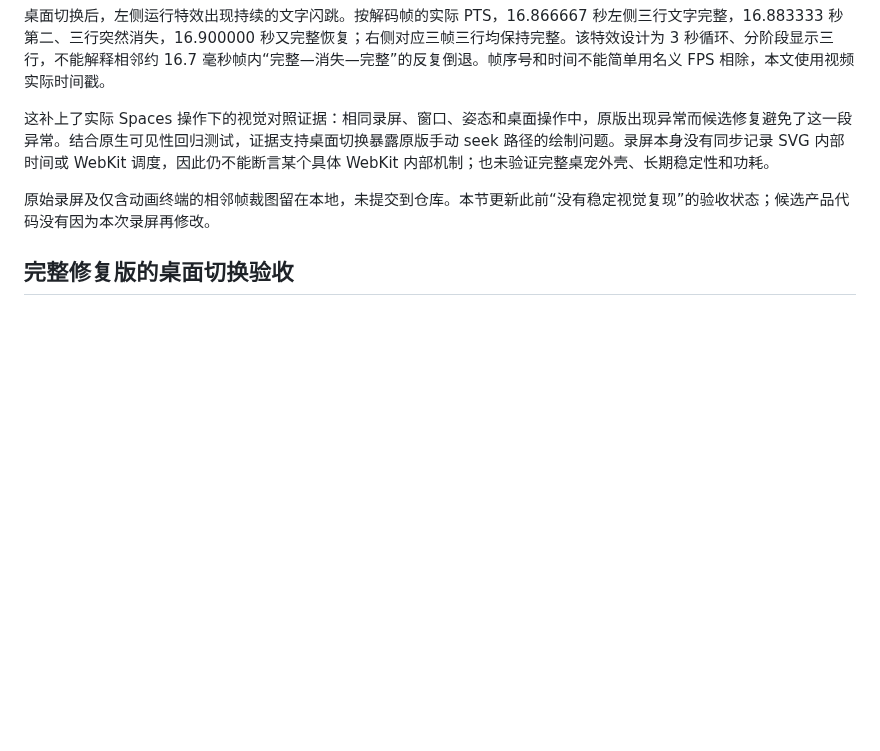
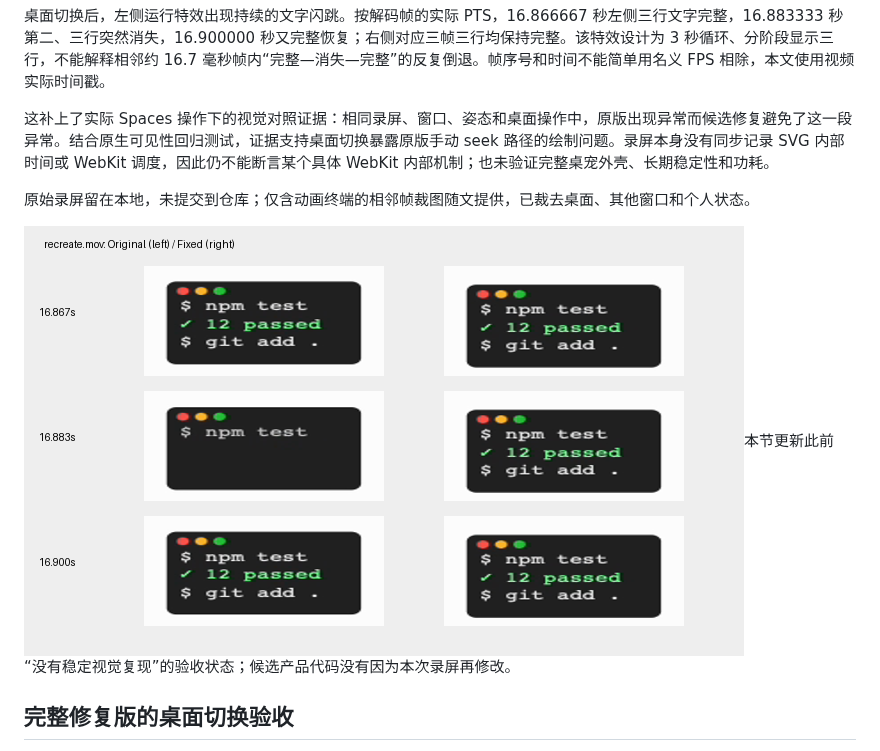
Before and after one commit to lokicorvus/crosspet, a Markdown page: docs/动画时钟修复验证.md, the part around the change. GitHub-like rendering; pictures changed too: docs/images/svg-animation-spaces-comparison.png (added); blank space fills up the shorter version.

Commit message:
docs: include cropped SVG flicker comparison

```diff
--- a/docs/动画时钟修复验证.md
+++ b/docs/动画时钟修复验证.md
@@ -71,7 +71,9 @@ Windows 共用的网页逻辑已修改，但未在 WebView2 或 Windows 真机
 
 这补上了实际 Spaces 操作下的视觉对照证据：相同录屏、窗口、姿态和桌面操作中，原版出现异常而候选修复避免了这一段异常。结合原生可见性回归测试，证据支持桌面切换暴露原版手动 seek 路径的绘制问题。录屏本身没有同步记录 SVG 内部时间或 WebKit 调度，因此仍不能断言某个具体 WebKit 内部机制；也未验证完整桌宠外壳、长期稳定性和功耗。
 
-原始录屏及仅含动画终端的相邻帧裁图留在本地，未提交到仓库。本节更新此前“没有稳定视觉复现”的验收状态；候选产品代码没有因为本次录屏再修改。
+原始录屏留在本地，未提交到仓库；仅含动画终端的相邻帧裁图随文提供，已裁去桌面、其他窗口和个人状态。
+
+![原版与修复版的连续三帧对照](images/svg-animation-spaces-comparison.png)本节更新此前“没有稳定视觉复现”的验收状态；候选产品代码没有因为本次录屏再修改。
 
 ## 完整修复版的桌面切换验收
 
```
